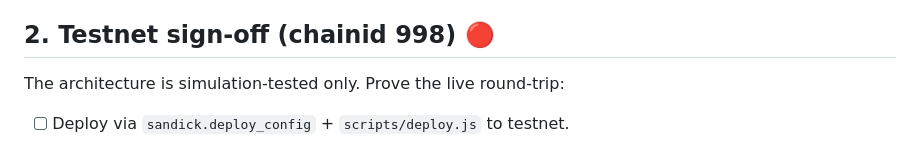
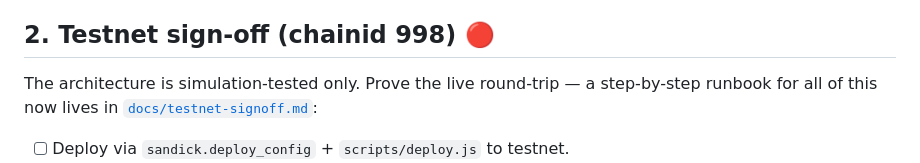
Before and after one commit to ryankeithbeall-stack/Sandick, a Markdown page: TODO.md, the part around the change. Drawn GitHub-style.

```diff
--- a/TODO.md
+++ b/TODO.md
@@ -34,7 +34,9 @@ yet. Remaining to make it live:
       for the live wiring).
 
 ## 2. Testnet sign-off (chainid 998) 🔴
-The architecture is simulation-tested only. Prove the live round-trip:
+The architecture is simulation-tested only. Prove the live round-trip — a
+step-by-step runbook for all of this now lives in
+[`docs/testnet-signoff.md`](docs/testnet-signoff.md):
 
 - [ ] Deploy via `sandick.deploy_config` + `scripts/deploy.js` to testnet.
 - [ ] **Seed the vault's Core account** before opening deposits (fresh-account
```
Also changed, not shown: docs/testnet-signoff.md (added, +161 -0 lines).
